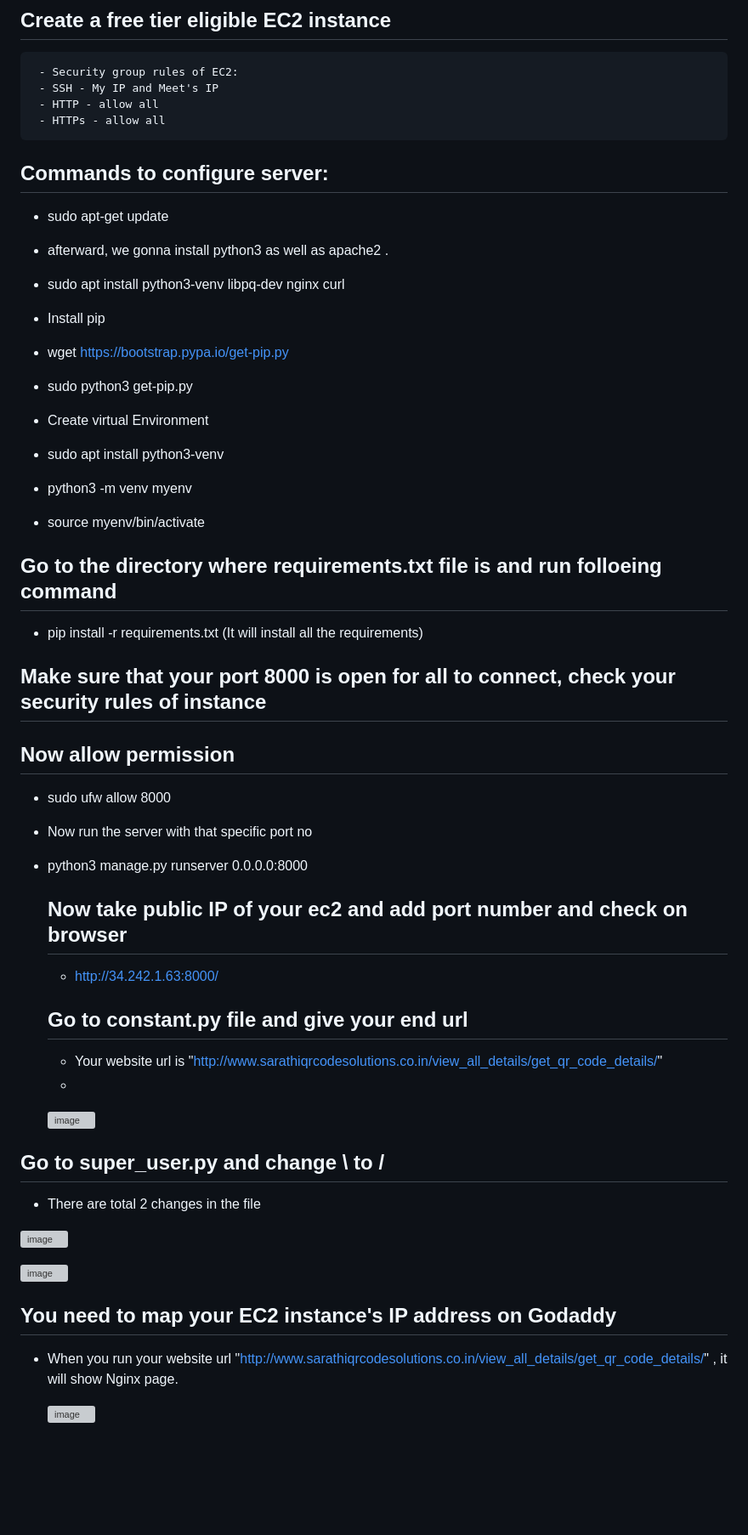
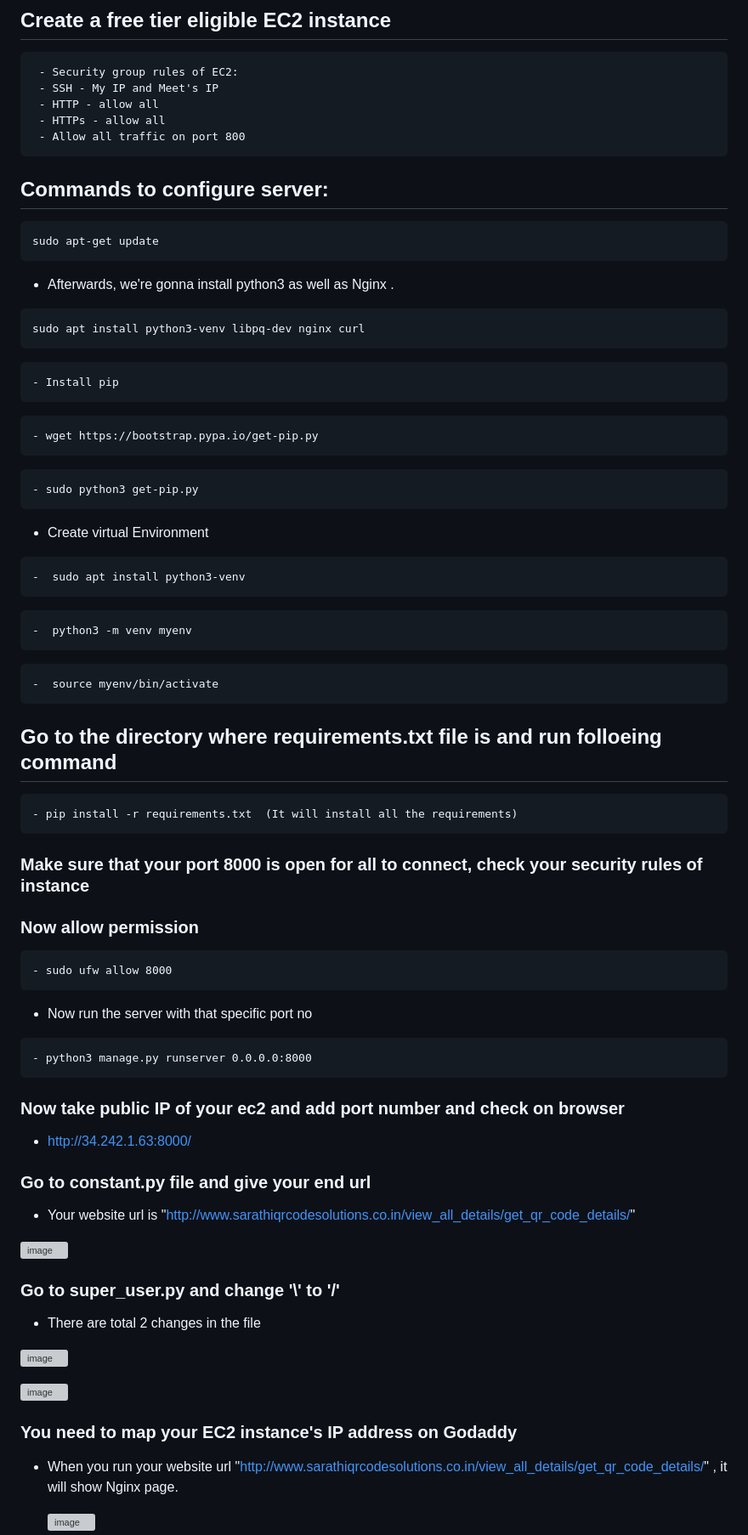
Before and after one commit to ArpitB95/QR-Code-Generator, a Markdown page: README.md, the part around the change printed below. Shown: that part at 85% size. GitHub-like rendering; blank space fills up the shorter version; grey boxes are pictures that could not be loaded.

````diff
--- a/README.md
+++ b/README.md
@@ -17,45 +17,70 @@
      - SSH - My IP and Meet's IP
      - HTTP - allow all
      - HTTPs - allow all
+     - Allow all traffic on port 800
 
 ## Commands to configure server:
-- sudo apt-get update
+```
+sudo apt-get update
+```
+- Afterwards, we're gonna install python3 as well as Nginx .
+```
+sudo apt install python3-venv libpq-dev nginx curl
+```
+```
+- Install pip
+```
+```
+- wget https://bootstrap.pypa.io/get-pip.py
+```
 
-- afterward, we gonna install python3 as well as apache2 .
-- sudo apt install python3-venv libpq-dev nginx curl
-
-- Install pip
-- wget https://bootstrap.pypa.io/get-pip.py
+```
 - sudo python3 get-pip.py
+```
 
 - Create virtual Environment
+
+```
 -  sudo apt install python3-venv
+```
+```
 -  python3 -m venv myenv
+```
+```
 -  source myenv/bin/activate
-
+```
 
 ## Go to the directory where requirements.txt file is and run folloeing command
+```
 - pip install -r requirements.txt  (It will install all the requirements)
+```
 
-## Make sure that your port 8000 is open for all to connect, check your security rules of instance
-## Now allow permission
+### Make sure that your port 8000 is open for all to connect, check your security rules of instance
+### Now allow permission
+
+```
 - sudo ufw allow 8000
+```
 
 - Now run the server with that specific port no
+```
 - python3 manage.py runserver 0.0.0.0:8000
+```
 
-  ## Now take public IP of your ec2 and add port number and check on browser
+### Now take public IP of your ec2 and add port number and check on browser
   - http://34.242.1.63:8000/
 
 
-  ## Go to constant.py file and give your end url
+### Go to constant.py file and give your end url
   - Your website url is "http://www.sarathiqrcodesolutions.co.in/view_all_details/get_qr_code_details/"
-  -
+
+
 
   ![image](https://github.com/ArpitB95/QR-Code-Generator/assets/110182832/e148228d-1e75-4e77-a48a-5228bd8157ab)
 
 
-## Go to super_user.py and change \\ to /
+### Go to super_user.py and change '\\' to '/'
+
 - There are total 2 changes in the file
 
 ![image](https://github.com/ArpitB95/QR-Code-Generator/assets/110182832/6168f734-d3f5-4e3d-bf63-87e96c3dd940)
@@ -66,7 +91,8 @@
 
 
 
-## You need to map your EC2 instance's IP address on Godaddy
+### You need to map your EC2 instance's IP address on Godaddy
+
 - When you run your website url "http://www.sarathiqrcodesolutions.co.in/view_all_details/get_qr_code_details/" , it will show Nginx page.
 
   ![image](https://github.com/ArpitB95/QR-Code-Generator/assets/110182832/f28910d6-333b-4b7c-9b29-f68a8fa712e4)
````
Also changed, not shown: other parts of README.md (+30 -6 lines).
